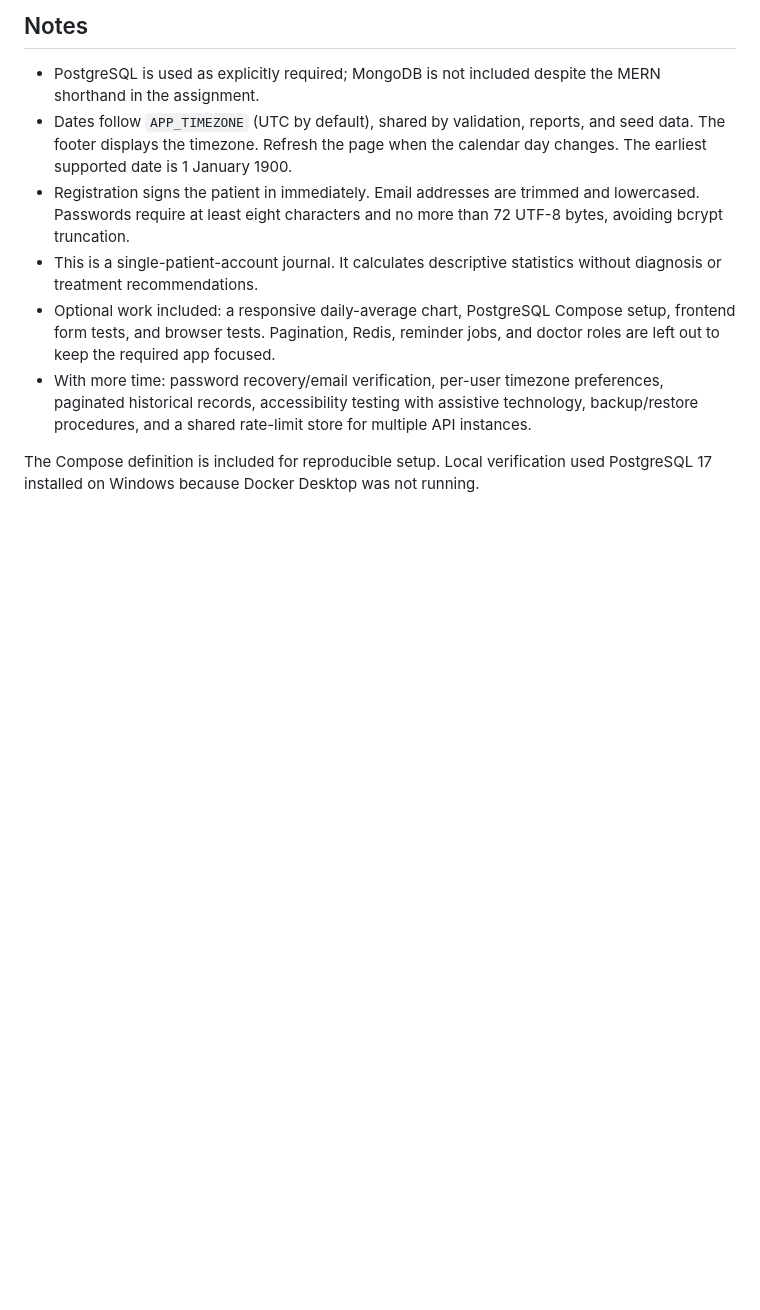
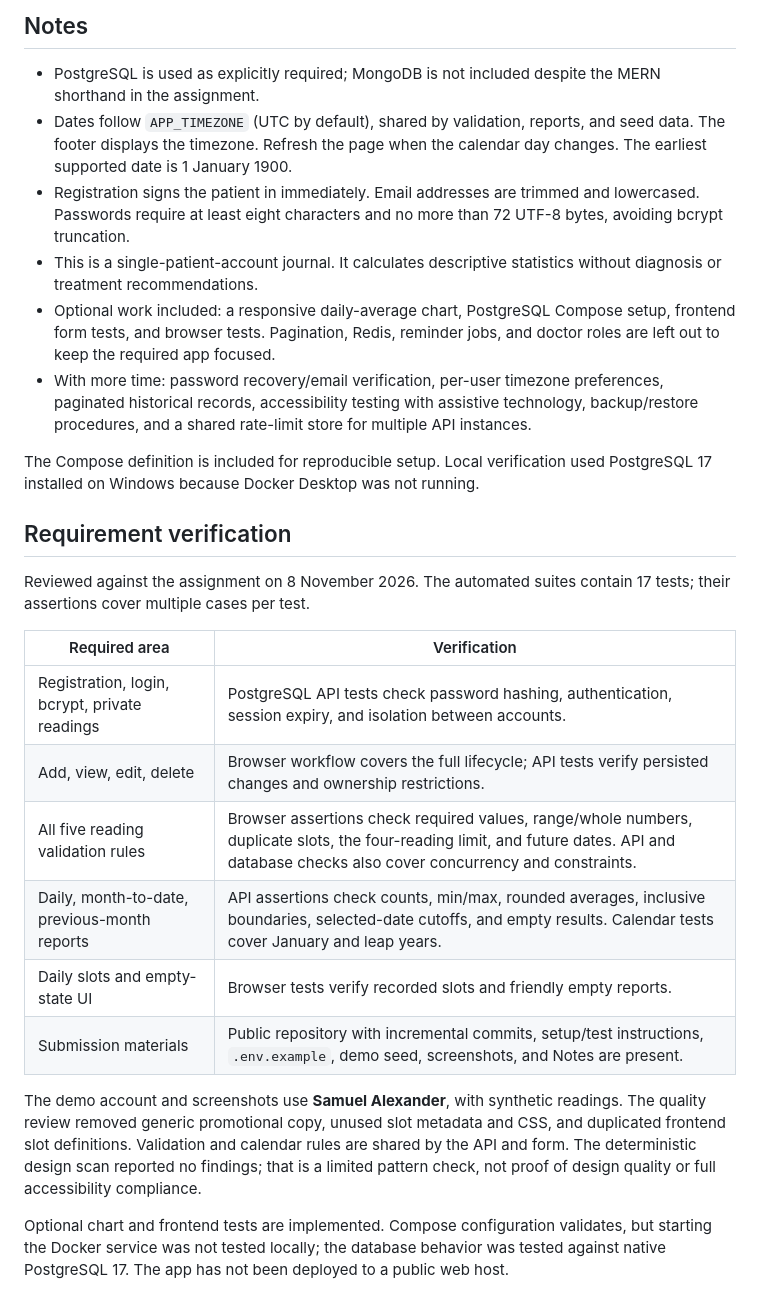
Before and after one commit to SamuelAlex013/sweety-glucose-tracker, a Markdown page: README.md, the part around one of its changes. GitHub-like rendering; blank space fills up the shorter version.

```diff
--- a/README.md
+++ b/README.md
@@ -144,3 +144,20 @@ All screenshots show synthetic demo data. To reproduce them, seed the demo accou
 - With more time: password recovery/email verification, per-user timezone preferences, paginated historical records, accessibility testing with assistive technology, backup/restore procedures, and a shared rate-limit store for multiple API instances.
 
 The Compose definition is included for reproducible setup. Local verification used PostgreSQL 17 installed on Windows because Docker Desktop was not running.
+
+## Requirement verification
+
+Reviewed against the assignment on 8 November 2026. The automated suites contain 17 tests; their assertions cover multiple cases per test.
+
+| Required area                                 | Verification                                                                                                                                                                              |
+| --------------------------------------------- | ----------------------------------------------------------------------------------------------------------------------------------------------------------------------------------------- |
+| Registration, login, bcrypt, private readings | PostgreSQL API tests check password hashing, authentication, session expiry, and isolation between accounts.                                                                              |
+| Add, view, edit, delete                       | Browser workflow covers the full lifecycle; API tests verify persisted changes and ownership restrictions.                                                                                |
+| All five reading validation rules             | Browser assertions check required values, range/whole numbers, duplicate slots, the four-reading limit, and future dates. API and database checks also cover concurrency and constraints. |
+| Daily, month-to-date, previous-month reports  | API assertions check counts, min/max, rounded averages, inclusive boundaries, selected-date cutoffs, and empty results. Calendar tests cover January and leap years.                      |
+| Daily slots and empty-state UI                | Browser tests verify recorded slots and friendly empty reports.                                                                                                                           |
+| Submission materials                          | Public repository with incremental commits, setup/test instructions, `.env.example`, demo seed, screenshots, and Notes are present.                                                       |
+
+The demo account and screenshots use **Samuel Alexander**, with synthetic readings. The quality review removed generic promotional copy, unused slot metadata and CSS, and duplicated frontend slot definitions. Validation and calendar rules are shared by the API and form. The deterministic design scan reported no findings; that is a limited pattern check, not proof of design quality or full accessibility compliance.
+
+Optional chart and frontend tests are implemented. Compose configuration validates, but starting the Docker service was not tested locally; the database behavior was tested against native PostgreSQL 17. The app has not been deployed to a public web host.
```
Also changed, not shown: other parts of README.md (+1 -1 lines), docs/screenshots/daily-desktop.png, docs/screenshots/daily-mobile.png, docs/screenshots/login.png, docs/screenshots/monthly-desktop.png, docs/screenshots/validation-desktop.png, 10 other files.
